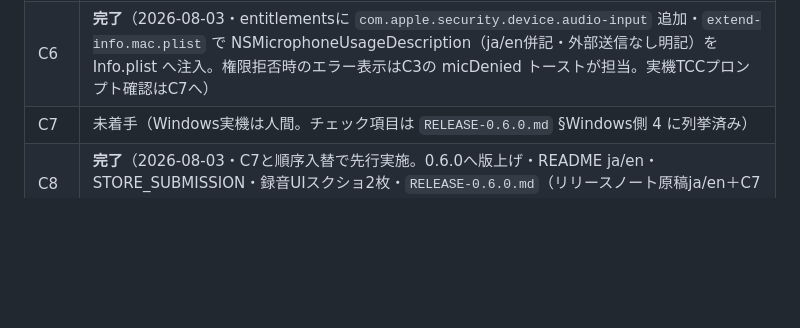
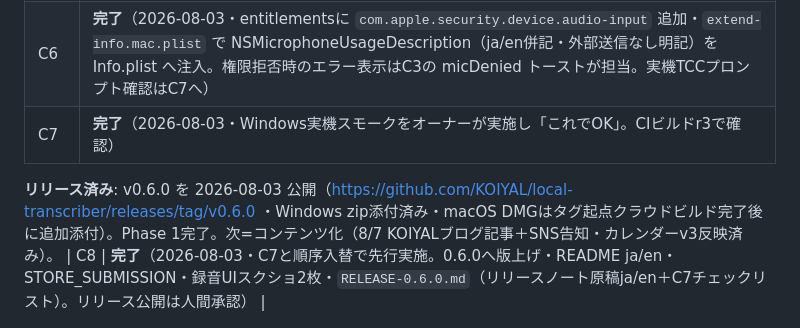
Before and after one commit to KOIYAL/local-transcriber, a Markdown page: docs/phase1-implementation-plan-2026-08.md, the part around the change. GitHub-like rendering; blank space fills up the shorter version.

Commit message:
docs: Phase 1完了を記録（C7実機OK・v0.6.0公開・DMG追加添付待ちのみ）
Co-Authored-By: Claude Opus 5 (1M context) <noreply@anthropic.com>
Claude-Session: https://claude.ai/code/session_011JU7Z4zNPUvngiRJDGvM2j

```diff
--- a/docs/phase1-implementation-plan-2026-08.md
+++ b/docs/phase1-implementation-plan-2026-08.md
@@ -59,5 +59,7 @@ C9〜C11は2026-08-03に**完了**（テスト59本通過・Playwrightスモー
 | C4 | **完了**（C1のサーバー追跡＋C3のレベル送信/警告表示で実装） |
 | C5 | **完了**（2026-08-03・トレイ常駐＋状態別アイコン5種＋閉じる=トレイ格納＋録音中終了警告＋自動起動既定オフ。アイコンは `desktop/assets/tray/generate_tray_icons.py` で決定論生成。実機でのトレイ表示確認はC7へ） |
 | C6 | **完了**（2026-08-03・entitlementsに `com.apple.security.device.audio-input` 追加・`extend-info.mac.plist` で NSMicrophoneUsageDescription（ja/en併記・外部送信なし明記）を Info.plist へ注入。権限拒否時のエラー表示はC3の micDenied トーストが担当。実機TCCプロンプト確認はC7へ） |
-| C7 | 未着手（Windows実機は人間。チェック項目は `RELEASE-0.6.0.md` §Windows側 4 に列挙済み） |
+| C7 | **完了**（2026-08-03・Windows実機スモークをオーナーが実施し「これでOK」。CIビルドr3で確認） |
+
+**リリース済み**: v0.6.0 を 2026-08-03 公開（https://github.com/KOIYAL/local-transcriber/releases/tag/v0.6.0 ・Windows zip添付済み・macOS DMGはタグ起点クラウドビルド完了後に追加添付）。Phase 1完了。次=コンテンツ化（8/7 KOIYALブログ記事＋SNS告知・カレンダーv3反映済み）。
 | C8 | **完了**（2026-08-03・C7と順序入替で先行実施。0.6.0へ版上げ・README ja/en・STORE_SUBMISSION・録音UIスクショ2枚・`RELEASE-0.6.0.md`（リリースノート原稿ja/en＋C7チェックリスト）。リリース公開は人間承認） |
```
Also changed, not shown: docs/release-notes-0.6.0-gh.md (added, +26 -0 lines).
